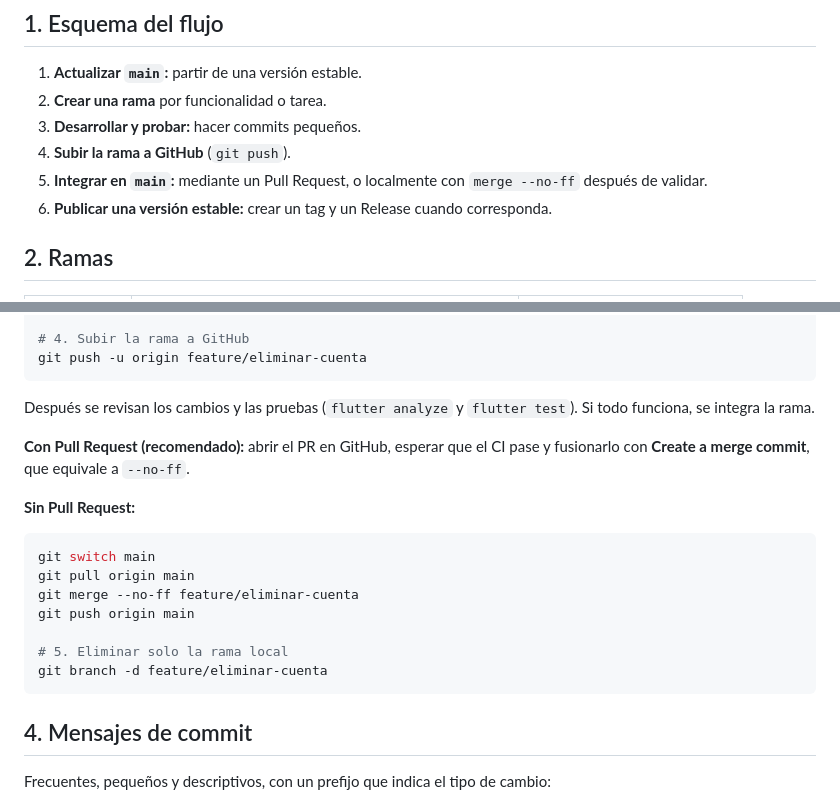
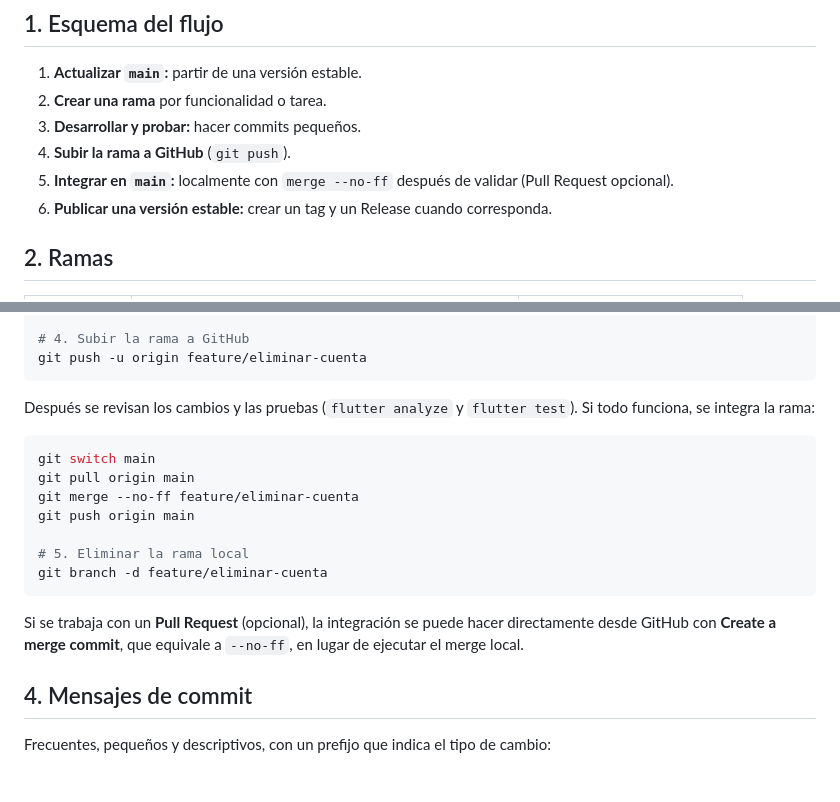
Before and after one commit to angel04-gifd/porcinotech, a Markdown page: docs/flujo-de-trabajo.md, 2 parts joined by grey strips. Drawn GitHub-style; blank space fills up the shorter version.

Commit message:
docs: la guía sigue el flujo del documento (merge local --no-ff; PR opcional)
Co-Authored-By: Claude Sonnet 5.5 <noreply@anthropic.com>

````diff
--- a/docs/flujo-de-trabajo.md
+++ b/docs/flujo-de-trabajo.md
@@ -10,7 +10,7 @@ El flujo se basa en `main` y ramas de trabajo por funcionalidad.
 2. **Crear una rama** por funcionalidad o tarea.
 3. **Desarrollar y probar:** hacer commits pequeños.
 4. **Subir la rama a GitHub** (`git push`).
-5. **Integrar en `main`:** mediante un Pull Request, o localmente con `merge --no-ff` después de validar.
+5. **Integrar en `main`:** localmente con `merge --no-ff` después de validar (Pull Request opcional).
 6. **Publicar una versión estable:** crear un tag y un Release cuando corresponda.
 
 ## 2. Ramas
@@ -46,11 +46,7 @@ git commit -m "feat: agregar eliminar cuenta"
 git push -u origin feature/eliminar-cuenta
 ```
 
-Después se revisan los cambios y las pruebas (`flutter analyze` y `flutter test`). Si todo funciona, se integra la rama.
-
-**Con Pull Request (recomendado):** abrir el PR en GitHub, esperar que el CI pase y fusionarlo con **Create a merge commit**, que equivale a `--no-ff`.
-
-**Sin Pull Request:**
+Después se revisan los cambios y las pruebas (`flutter analyze` y `flutter test`). Si todo funciona, se integra la rama:
 
 ```bash
 git switch main
@@ -58,9 +54,11 @@ git pull origin main
 git merge --no-ff feature/eliminar-cuenta
 git push origin main
 
-# 5. Eliminar solo la rama local
+# 5. Eliminar la rama local
 git branch -d feature/eliminar-cuenta
 ```
+
+Si se trabaja con un **Pull Request** (opcional), la integración se puede hacer directamente desde GitHub con **Create a merge commit**, que equivale a `--no-ff`, en lugar de ejecutar el merge local.
 
 ## 4. Mensajes de commit
 
````
